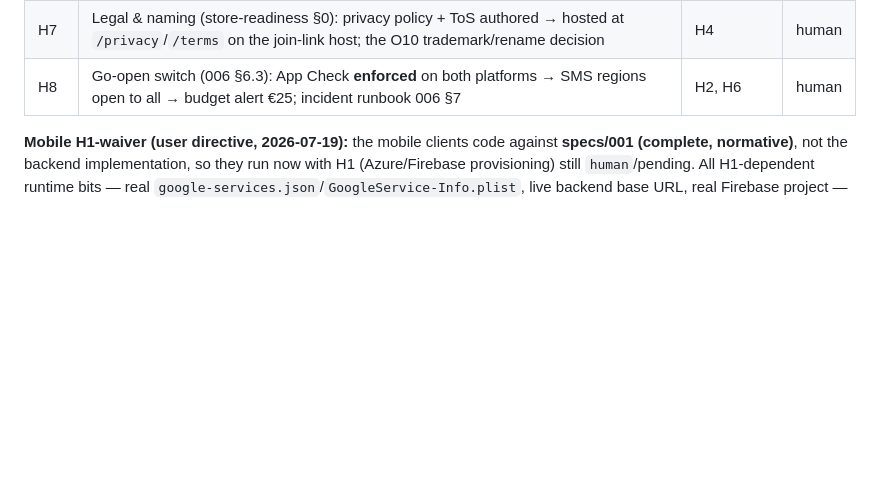
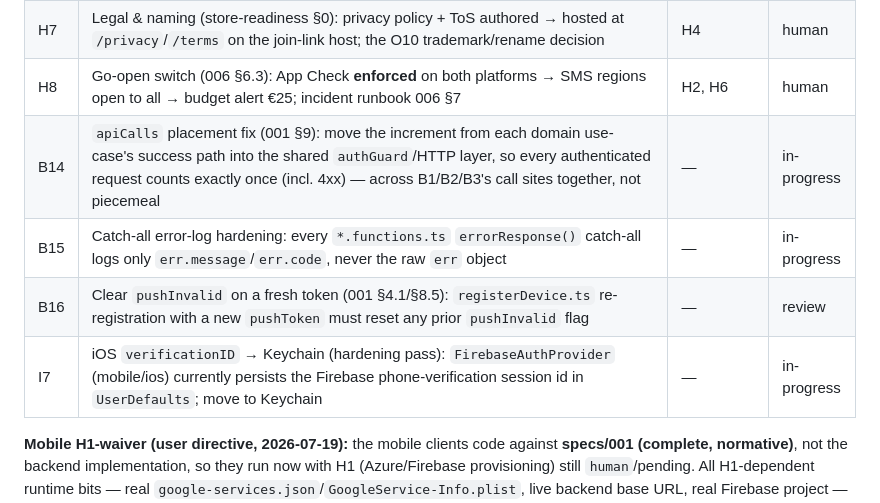
Before and after one commit to waldo1001/WhereIsWaldo, a Markdown page: docs/implementation-handoff.md, the part around the change. Rendered like a GitHub page; blank space fills up the shorter version.

Commit message:
docs: add B14/B15/B16/I7 tech-debt tasks to the backlog table
Formalizes four previously-deferred tech-debt items (apiCalls
placement, error-log hardening, pushInvalid-on-fresh-token, iOS
Keychain migration) as backlog rows and tracks their in-flight status.

Process note: these rows were added to the working tree before
spawning their coding agents but not committed first, so the agents'
isolated worktrees (which branch from the last commit) didn't see
them - B16's agent flagged this correctly and worked from the
tech-debt section's description instead, which was already committed
and matched. No actual impact, but committing status changes before
spawning agents going forward avoids the same gap.

Co-Authored-By: Claude Sonnet 5 <noreply@anthropic.com>

```diff
--- a/docs/implementation-handoff.md
+++ b/docs/implementation-handoff.md
@@ -105,6 +105,10 @@ Status values: `todo` | `in-progress` | `review` | `done` | `blocked` | `human`
 | H6 | Apple App Store (store-readiness §2, **blocked on the Developer Program enrollment**): Team ID → complete AASA + activate Associated Domains (I6), APNs key upload (H2 §3.8), O1 entitlement application, App Store Connect + TestFlight, privacy labels | H7 | human |
 | H7 | Legal & naming (store-readiness §0): privacy policy + ToS authored → hosted at `/privacy`/`/terms` on the join-link host; the O10 trademark/rename decision | H4 | human |
 | H8 | Go-open switch (006 §6.3): App Check **enforced** on both platforms → SMS regions open to all → budget alert €25; incident runbook 006 §7 | H2, H6 | human |
+| B14 | `apiCalls` placement fix (001 §9): move the increment from each domain use-case's success path into the shared `authGuard`/HTTP layer, so every authenticated request counts exactly once (incl. 4xx) — across B1/B2/B3's call sites together, not piecemeal | — | in-progress |
+| B15 | Catch-all error-log hardening: every `*.functions.ts` `errorResponse()` catch-all logs only `err.message`/`err.code`, never the raw `err` object | — | in-progress |
+| B16 | Clear `pushInvalid` on a fresh token (001 §4.1/§8.5): `registerDevice.ts` re-registration with a new `pushToken` must reset any prior `pushInvalid` flag | — | review |
+| I7 | iOS `verificationID` → Keychain (hardening pass): `FirebaseAuthProvider` (mobile/ios) currently persists the Firebase phone-verification session id in `UserDefaults`; move to Keychain | — | in-progress |
 
 **Mobile H1-waiver (user directive, 2026-07-19):** the mobile clients code against **specs/001 (complete, normative)**, not the backend implementation, so they run now with H1 (Azure/Firebase provisioning) still `human`/pending. All H1-dependent runtime bits — real `google-services.json`/`GoogleService-Info.plist`, live backend base URL, real Firebase project — are **stubbed behind interfaces and gitignored**; wire them for real when H1 is done. No secrets committed. **Final deliverable (do LAST, after coding is maximized):** a design-generation prompt (`docs/design-prompt.md`) targeting each app's documented design-token contract, so a design tool can produce the iOS + Android visual design that drops into the swappable layer.
 
```
